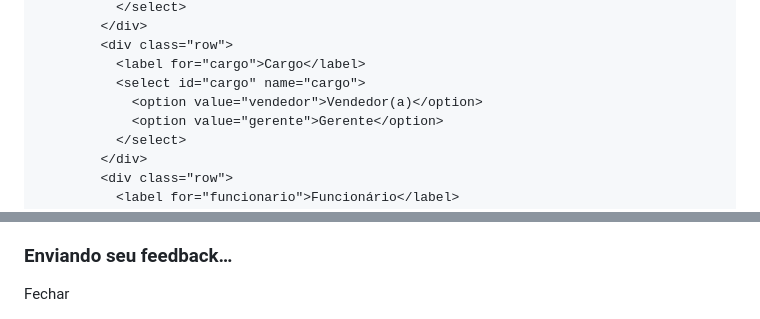
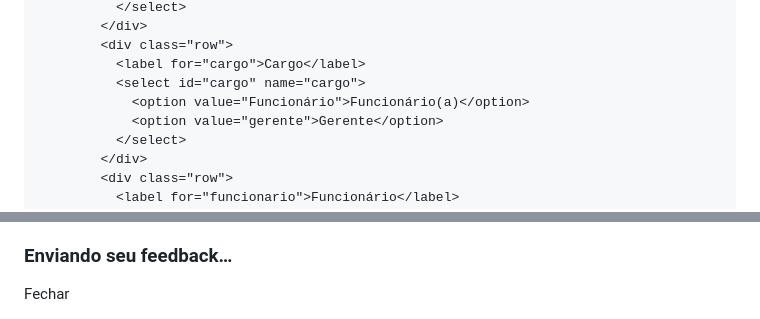
Before and after one commit to hsoperacoes/avaliacaoloja, a Markdown page: README.md, 2 parts joined by grey strips. Rendered like a GitHub page.

```diff
--- a/README.md
+++ b/README.md
@@ -444,7 +444,7 @@
             <div class="row">
               <label for="cargo">Cargo</label>
               <select id="cargo" name="cargo">
-                <option value="vendedor">Vendedor(a)</option>
+                <option value="Funcionário">Funcionário(a)</option>
                 <option value="gerente">Gerente</option>
               </select>
             </div>
@@ -512,11 +512,11 @@
   <script>
     // ====== Dados de referência (exibição amigável, values mantêm códigos) ======
     const FUNCIONARIOS = {
-      '293': { vendedor: ['Tainara','Polyana','Isadora'], gerente: ['Lucinele'] },
-      '488': { vendedor: ['Sara','Iolanda','Gabriela','Marcieli','Larissa'], gerente: ['Meire'] },
-      '287': { vendedor: ['Vera','Karina','Fabiola','Raphael','Ingrid'], gerente: ['Bruno'] },
-      '761': { vendedor: ['Maria','Marcia','Joana'], gerente: ['Dayane'] },
-      '288': { vendedor: ['Evaneusa','Isadora','Paula','Aline','Barbara','Sueli','Daniela','Priscila'], gerente: ['Sônia'] }
+      '293': { Funcionário: ['Tainara','Polyana','Isadora'], gerente: ['Lucinele'] },
+      '488': { Funcionário: ['Sara','Iolanda','Gabriela','Marcieli','Larissa'], gerente: ['Meire'] },
+      '287': { Funcionário: ['Vera','Karina','Fabiola','Raphael','Ingrid'], gerente: ['Bruno'] },
+      '761': { Funcionário: ['Maria','Marcia','Joana'], gerente: ['Dayane'] },
+      '288': { Funcionário: ['Evaneusa','Isadora','Paula','Aline','Barbara','Sueli','Daniela','Priscila'], gerente: ['Sônia'] }
     };
 
     // ====== Utils ======
```
